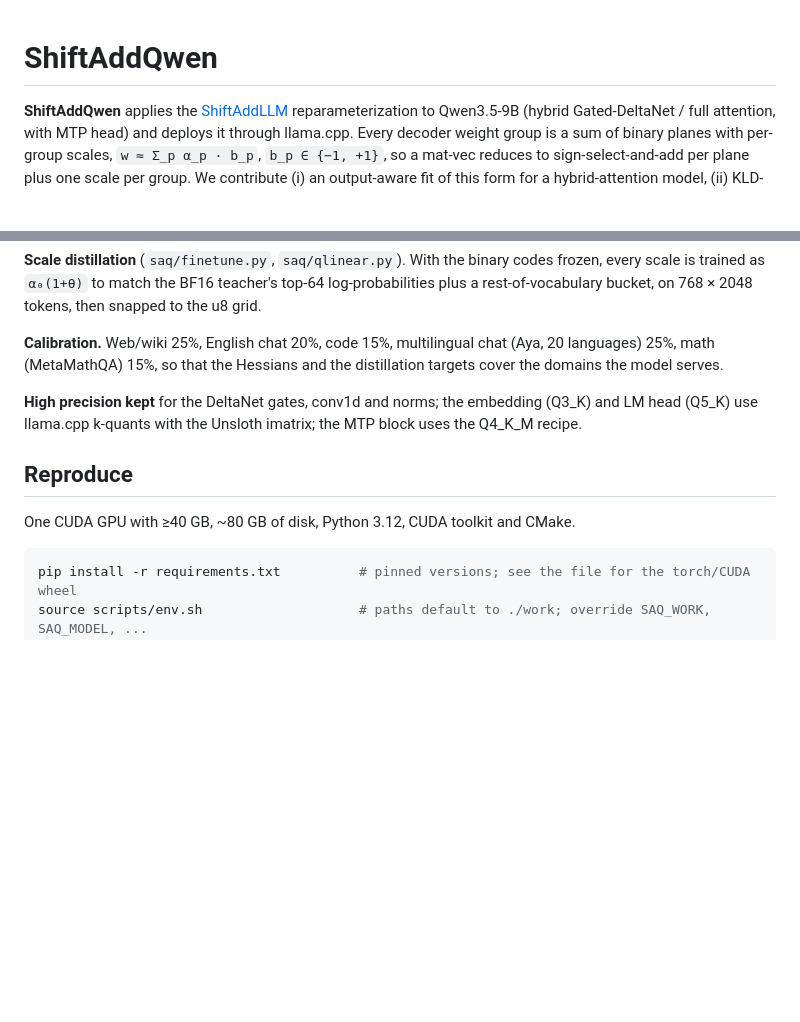
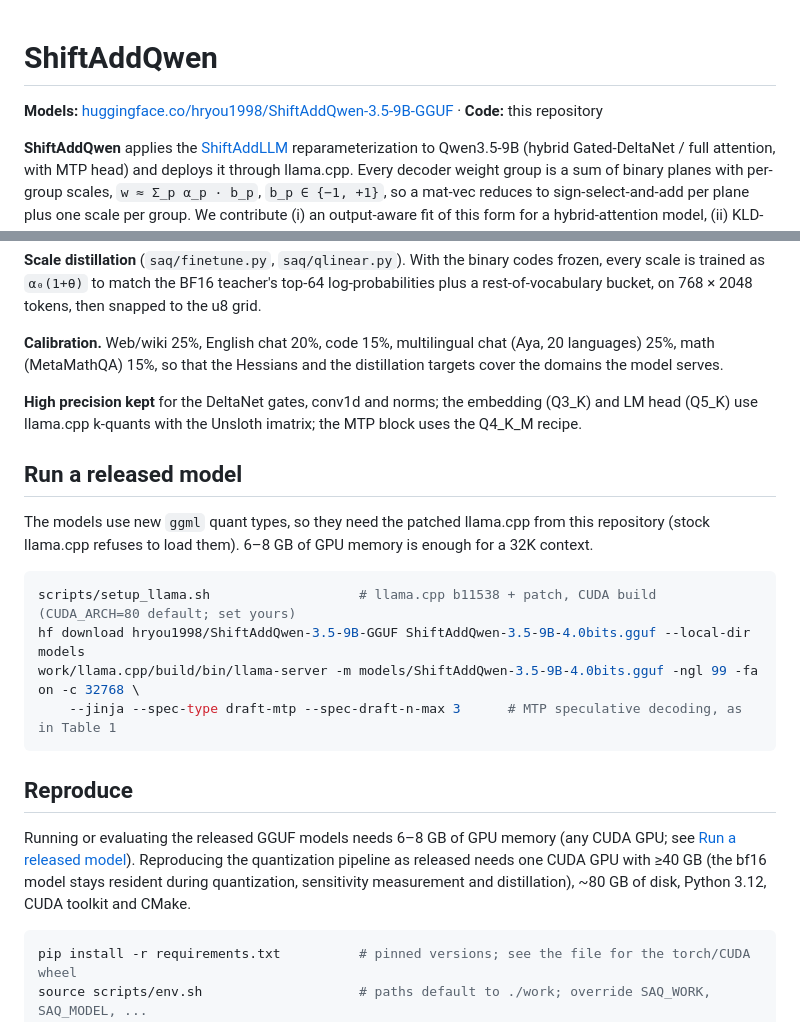
Before and after one commit to Purdue-EcoAI/ShiftAddQwen, a Markdown page: README.md, 2 parts joined by grey strips. Rendered like a GitHub page; blank space fills up the shorter version.

Commit message:
README: Hub models link, run section, results moved to docs; larger figure; uniform baselines and block-wise fit
Co-Authored-By: Claude Fable 5.1 <noreply@anthropic.com>

````diff
--- a/README.md
+++ b/README.md
@@ -1,4 +1,6 @@
 # ShiftAddQwen
+
+**Models:** [huggingface.co/hryou1998/ShiftAddQwen-3.5-9B-GGUF](https://huggingface.co/hryou1998/ShiftAddQwen-3.5-9B-GGUF) · **Code:** this repository
 
 **ShiftAddQwen** applies the [ShiftAddLLM](https://arxiv.org/abs/2406.05981) reparameterization to
 Qwen3.5-9B (hybrid Gated-DeltaNet / full attention, with MTP head) and deploys it through llama.cpp.
@@ -92,9 +76,24 @@ serves.
 **High precision kept** for the DeltaNet gates, conv1d and norms; the embedding (Q3_K) and LM head
 (Q5_K) use llama.cpp k-quants with the Unsloth imatrix; the MTP block uses the Q4_K_M recipe.
 
+## Run a released model
+
+The models use new `ggml` quant types, so they need the patched llama.cpp from this repository
+(stock llama.cpp refuses to load them). 6–8 GB of GPU memory is enough for a 32K context.
+
+```bash
+scripts/setup_llama.sh                   # llama.cpp b11538 + patch, CUDA build (CUDA_ARCH=80 default; set yours)
+hf download hryou1998/ShiftAddQwen-3.5-9B-GGUF ShiftAddQwen-3.5-9B-4.0bits.gguf --local-dir models
+work/llama.cpp/build/bin/llama-server -m models/ShiftAddQwen-3.5-9B-4.0bits.gguf -ngl 99 -fa on -c 32768 \
+    --jinja --spec-type draft-mtp --spec-draft-n-max 3      # MTP speculative decoding, as in Table 1
+```
+
 ## Reproduce
 
-One CUDA GPU with ≥40 GB, ~80 GB of disk, Python 3.12, CUDA toolkit and CMake.
+Running or evaluating the released GGUF models needs 6–8 GB of GPU memory (any CUDA GPU; see
+[Run a released model](#run-a-released-model)). Reproducing the quantization pipeline as released
+needs one CUDA GPU with ≥40 GB (the bf16 model stays resident during quantization, sensitivity
+measurement and distillation), ~80 GB of disk, Python 3.12, CUDA toolkit and CMake.
 
 ```bash
 pip install -r requirements.txt          # pinned versions; see the file for the torch/CUDA wheel
````
Also changed, not shown: other parts of README.md (+10 -28 lines), docs/results.md (added, +27 -0 lines), results/summary.md (+0 -1 lines), docs/frontier.png, 9 other files.
